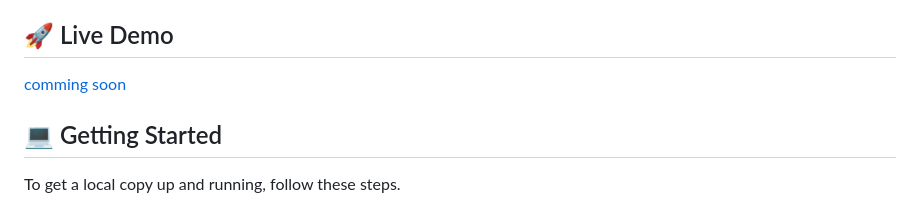
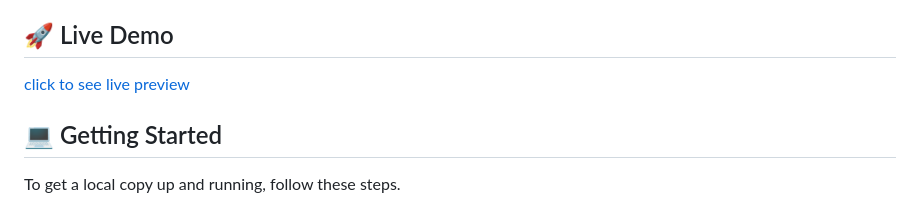
Before and after one commit to tonnytech/Javascript-capstone-project, a Markdown page: README.md, the part around the change. Rendered like a GitHub page.

```diff
--- a/README.md
+++ b/README.md
@@ -58,7 +58,7 @@ This project that has the leader board setup in it.
 https://drive.google.com/file/d/1rOWEuAJ3eaGy9YEkhLcNC86h_jbWOxR_/view?usp=sharing
 
 ## 🚀 Live Demo <a name="live-demo"></a>
- [comming soon](https://tonnytech.github.io/Javascript-capstone-project/dist/)
+ [click to see live preview](https://tonnytech.github.io/Javascript-capstone-project/dist/)
 
 <!-- GETTING STARTED -->
 
```
